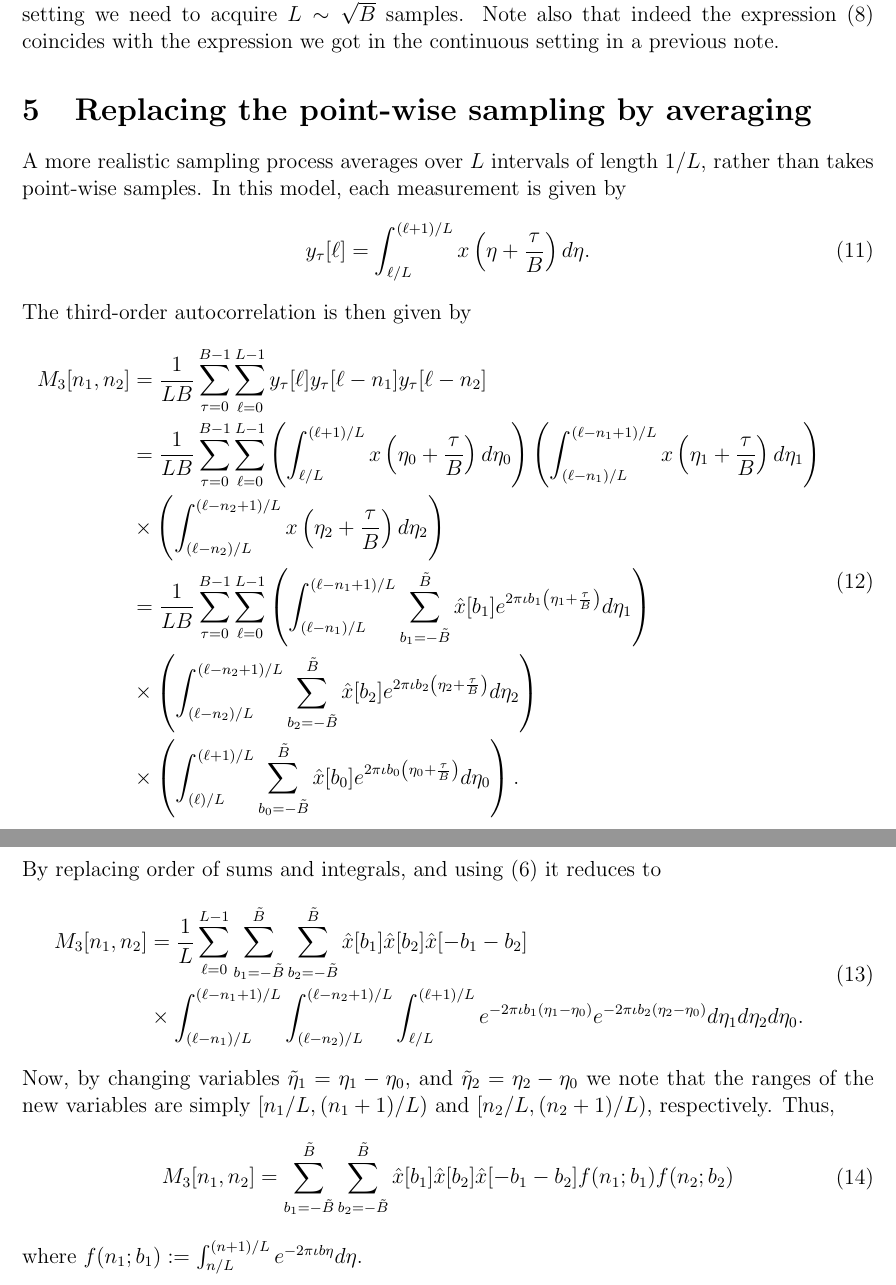
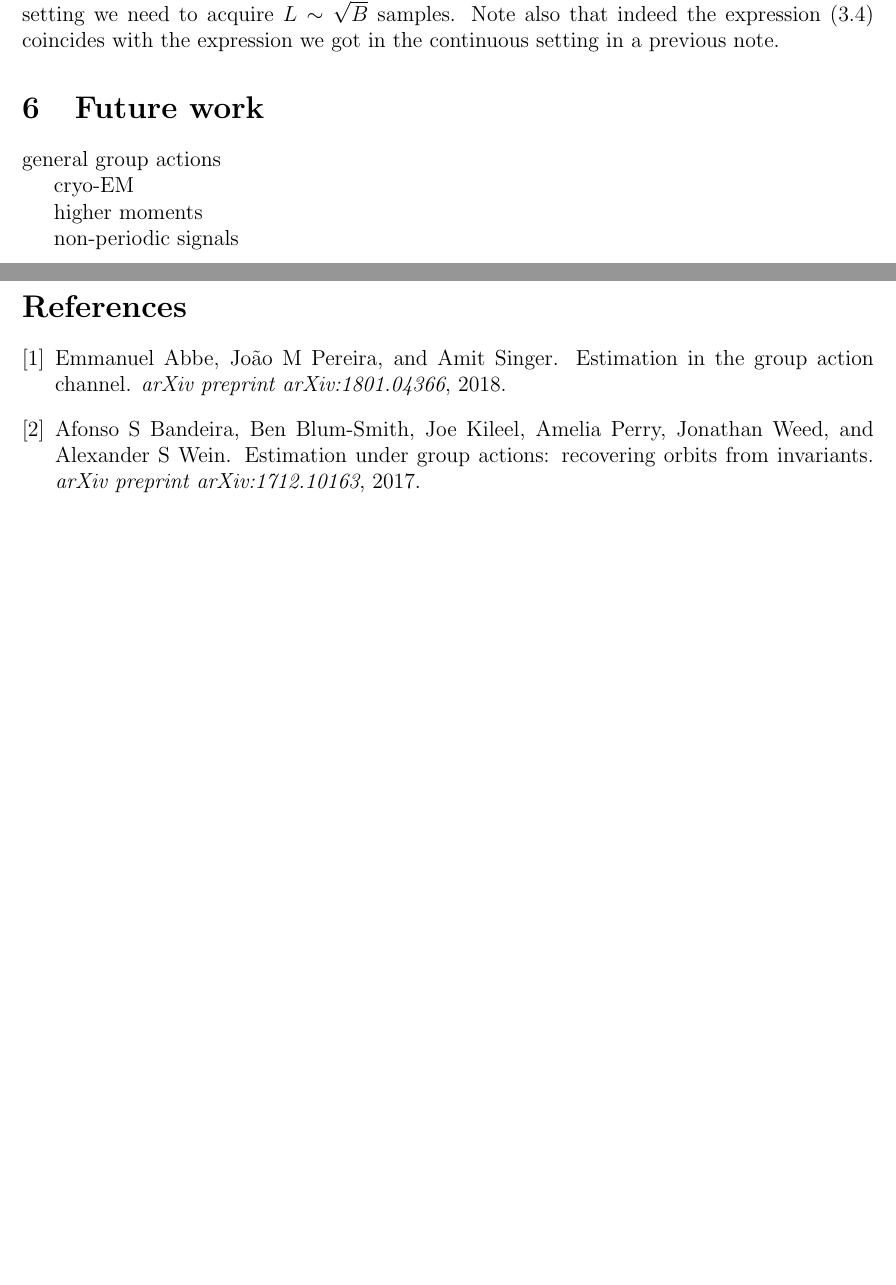
Before and after one commit to TamirBendory/MRA-SR, a LaTeX document (manuscript/SR-MRA.tex): two parts of pages 4 and 5 of 5, joined at a grey line, cut so that both start at the same text, the shorter picture padded with empty space. Compiled offline with pdfLaTeX.

Commit message:
no message

```diff
--- a/manuscript/SR-MRA.tex
+++ b/manuscript/SR-MRA.tex
@@ -126,50 +161,61 @@
 
 By taking $p\to\infty$ we let the grid to rotate freely on the circle. Therefore, in the continuous setting we need to acquire $L\sim\sqrt{B}$ samples. Note also that indeed the expression~\eqref{eq:mix_bispectra} coincides with the expression we got in the continuous setting in a previous note.
 
-\section{Replacing the point-wise sampling by averaging}
+\section{Future work}
+general group actions
 
-A more realistic sampling process averages over $L$  intervals of length $1/L$, rather than takes point-wise samples.
-In this model, each measurement is given by
-\begin{equation}
-y_\tau[\ell] = \int_{\ell/L}^{(\ell+1)/L}x\left(\eta + \frac{\tau}{B}\right)d\eta.
-\end{equation}
-The third-order autocorrelation is then given by
-\begin{equation}
-\begin{split}
-M_3[n_1,n_2] &= \frac{1}{LB}\sum_{\tau=0}^{B-1}\sum_{\ell=0}^{L-1} y_\tau[\ell] y_\tau[\ell-n_1] y_\tau[\ell-n_2]\\
-&= \frac{1}{LB}\sum_{\tau=0}^{B-1}\sum_{\ell=0}^{L-1} \left(\int_{\ell/L}^{(\ell+1)/L}x\left(\eta_0 + \frac{\tau}{B}\right)d\eta_0\right)
-\left(\int_{(\ell-n_1)/L}^{(\ell-n_1+1)/L}x\left(\eta_1 + \frac{\tau}{B}\right)d\eta_1\right) \\
-&\times
-\left(\int_{(\ell-n_2)/L}^{(\ell-n_2+1)/L}x\left(\eta_2 + \frac{\tau}{B}\right)d\eta_2\right)
-\\
-&= \frac{1}{LB}\sum_{\tau=0}^{B-1}\sum_{\ell=0}^{L-1}
-\left(\int_{(\ell-n_1)/L}^{(\ell-n_1+1)/L}\sum_{b_1=-\tB}^{\tB}\hat{x}[b_1]e^{2\pi\I b_1 \left(\eta_1 + \frac{\tau}{B}\right) } d\eta_1\right) \\&\times
-\left(\int_{(\ell-n_2)/L}^{(\ell-n_2+1)/L}\sum_{b_2=-\tB}^{\tB}\hat{x}[b_2]e^{2\pi\I b_2 \left(\eta_2 + \frac{\tau}{B}\right) } d\eta_2\right) \\&\times
-\left(\int_{(\ell)/L}^{(\ell+1)/L}\sum_{b_0=-\tB}^{\tB}\hat{x}[b_0]e^{2\pi\I b_0 \left(\eta_0 + \frac{\tau}{B}\right) } d\eta_0\right).
-\end{split}
-\end{equation}
-By replacing order of sums and integrals, and using~\eqref{eq:sum} it reduces to
-\begin{equation}
-\begin{split}
-M_3[n_1,n_2]
-&= \frac{1}{L}\sum_{\ell=0}^{L-1}\sum_{b_1=-\tB}^{\tB}\sum_{b_2=-\tB}^{\tB} \hat{x}[b_1]\hat{x}[b_2]\hat{x}[-b_1-b_2] \\
-&\times \int_{(\ell-n_1)/L}^{(\ell-n_1+1)/L}
-\int_{(\ell-n_2)/L}^{(\ell-n_2+1)/L}
-\int_{\ell/L}^{(\ell+1)/L}
-e^{-2\pi\I b_1(\eta_1-\eta_0) }
-e^{-2\pi\I b_2(\eta_2-\eta_0) }
- d\eta_1  d\eta_2 d\eta_0.
-\end{split}
-\end{equation}
-Now, by changing variables $\tilde \eta_1=\eta_1-\eta_0$, and $\tilde \eta_2=\eta_2-\eta_0$ we note that the ranges of the new variables are simply $[n_1/L,(n_1+1)/L)$ and $[n_2/L,(n_2+1)/L)$, respectively.
-Thus,
-\begin{equation}
-\begin{split}
-M_3[n_1,n_2]
-&= \sum_{b_1=-\tB}^{\tB}\sum_{b_2=-\tB}^{\tB} \hat{x}[b_1]\hat{x}[b_2]\hat{x}[-b_1-b_2]
-f(n_1;b_1)f(n_2;b_2)
-\end{split}
-\end{equation}
-where $f(n_1;b_1):=\int_{n/L}^{(n+1)/L}e^{-2\pi\I b\eta}d\eta.$
+cryo-EM
+
+higher moments
+
+non-periodic signals
+%\section{Replacing the point-wise sampling by averaging}
+%
+%A more realistic sampling process averages over $L$  intervals of length $1/L$, rather than takes point-wise samples.
+%In this model, each measurement is given by
+%\begin{equation}
+%y_\tau[\ell] = \int_{\ell/L}^{(\ell+1)/L}x\left(\eta + \frac{\tau}{B}\right)d\eta.
+%\end{equation}
+%The third-order autocorrelation is then given by
+%\begin{equation}
+%\begin{split}
+%M_3[n_1,n_2] &= \frac{1}{LB}\sum_{\tau=0}^{B-1}\sum_{\ell=0}^{L-1} y_\tau[\ell] y_\tau[\ell-n_1] y_\tau[\ell-n_2]\\
+%&= \frac{1}{LB}\sum_{\tau=0}^{B-1}\sum_{\ell=0}^{L-1} \left(\int_{\ell/L}^{(\ell+1)/L}x\left(\eta_0 + \frac{\tau}{B}\right)d\eta_0\right)
+%\left(\int_{(\ell-n_1)/L}^{(\ell-n_1+1)/L}x\left(\eta_1 + \frac{\tau}{B}\right)d\eta_1\right) \\
+%&\times
+%\left(\int_{(\ell-n_2)/L}^{(\ell-n_2+1)/L}x\left(\eta_2 + \frac{\tau}{B}\right)d\eta_2\right)
+%\\
+%&= \frac{1}{LB}\sum_{\tau=0}^{B-1}\sum_{\ell=0}^{L-1}
+%\left(\int_{(\ell-n_1)/L}^{(\ell-n_1+1)/L}\sum_{b_1=-\tB}^{\tB}\hat{x}[b_1]e^{2\pi\I b_1 \left(\eta_1 + \frac{\tau}{B}\right) } d\eta_1\right) \\&\times
+%\left(\int_{(\ell-n_2)/L}^{(\ell-n_2+1)/L}\sum_{b_2=-\tB}^{\tB}\hat{x}[b_2]e^{2\pi\I b_2 \left(\eta_2 + \frac{\tau}{B}\right) } d\eta_2\right) \\&\times
+%\left(\int_{(\ell)/L}^{(\ell+1)/L}\sum_{b_0=-\tB}^{\tB}\hat{x}[b_0]e^{2\pi\I b_0 \left(\eta_0 + \frac{\tau}{B}\right) } d\eta_0\right).
+%\end{split}
+%\end{equation}
+%By replacing order of sums and integrals, and using~\eqref{eq:sum} it reduces to
+%\begin{equation}
+%\begin{split}
+%M_3[n_1,n_2]
+%&= \frac{1}{L}\sum_{\ell=0}^{L-1}\sum_{b_1=-\tB}^{\tB}\sum_{b_2=-\tB}^{\tB} \hat{x}[b_1]\hat{x}[b_2]\hat{x}[-b_1-b_2] \\
+%&\times \int_{(\ell-n_1)/L}^{(\ell-n_1+1)/L}
+%\int_{(\ell-n_2)/L}^{(\ell-n_2+1)/L}
+%\int_{\ell/L}^{(\ell+1)/L}
+%e^{-2\pi\I b_1(\eta_1-\eta_0) }
+%e^{-2\pi\I b_2(\eta_2-\eta_0) }
+% d\eta_1  d\eta_2 d\eta_0.
+%\end{split}
+%\end{equation}
+%Now, by changing variables $\tilde \eta_1=\eta_1-\eta_0$, and $\tilde \eta_2=\eta_2-\eta_0$ we note that the ranges of the new variables are simply $[n_1/L,(n_1+1)/L)$ and $[n_2/L,(n_2+1)/L)$, respectively.
+%Thus,
+%\begin{equation}
+%\begin{split}
+%M_3[n_1,n_2]
+%&= \sum_{b_1=-\tB}^{\tB}\sum_{b_2=-\tB}^{\tB} \hat{x}[b_1]\hat{x}[b_2]\hat{x}[-b_1-b_2]
+%f(n_1;b_1)f(n_2;b_2)
+%\end{split}
+%\end{equation}
+%where $f(n_1;b_1):=\int_{n/L}^{(n+1)/L}e^{-2\pi\I b\eta}d\eta.$
+
+\bibliographystyle{plain}
+\bibliography{ref}
 
 \end{document}
```
Also changed, not shown: manuscript/ref.bib (added, +13 -0 lines), manuscript/SR-MRA.tex (61 more changed lines).
